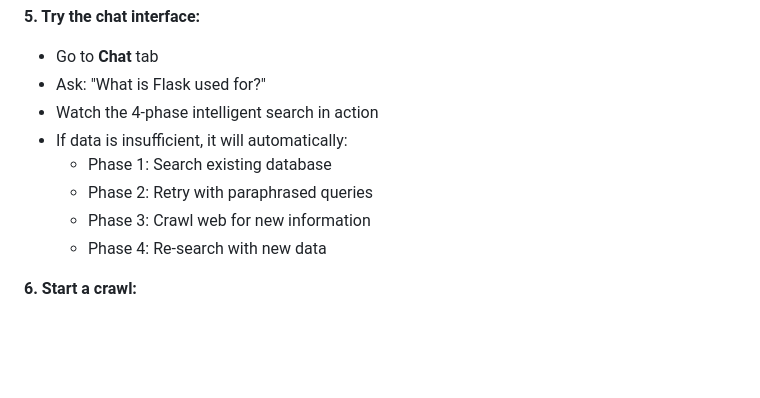
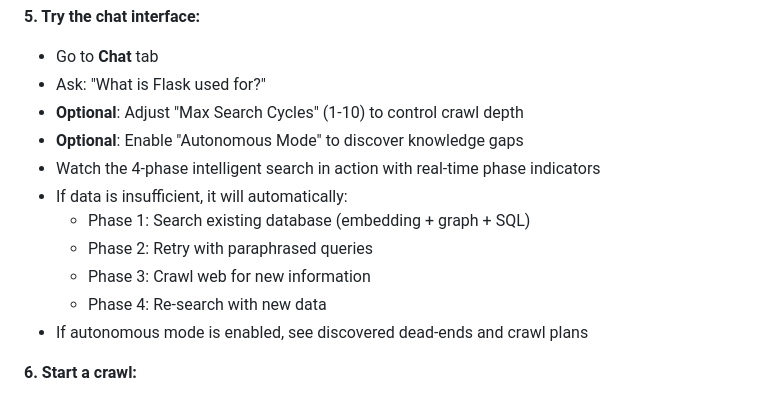
Before and after one commit to anorien90/Garuda, a Markdown page: README.md, the part around one of its changes. Rendered like a GitHub page; blank space fills up the shorter version.

```diff
--- a/README.md
+++ b/README.md
@@ -991,12 +991,15 @@ Open browser to **http://localhost:8080**
 
 - Go to **Chat** tab
 - Ask: "What is Flask used for?"
-- Watch the 4-phase intelligent search in action
+- **Optional**: Adjust "Max Search Cycles" (1-10) to control crawl depth
+- **Optional**: Enable "Autonomous Mode" to discover knowledge gaps
+- Watch the 4-phase intelligent search in action with real-time phase indicators
 - If data is insufficient, it will automatically:
-  - Phase 1: Search existing database
+  - Phase 1: Search existing database (embedding + graph + SQL)
   - Phase 2: Retry with paraphrased queries
   - Phase 3: Crawl web for new information
   - Phase 4: Re-search with new data
+- If autonomous mode is enabled, see discovered dead-ends and crawl plans
 
 **6. Start a crawl:**
 
```
Also changed, not shown: other parts of README.md (+117 -0 lines).
